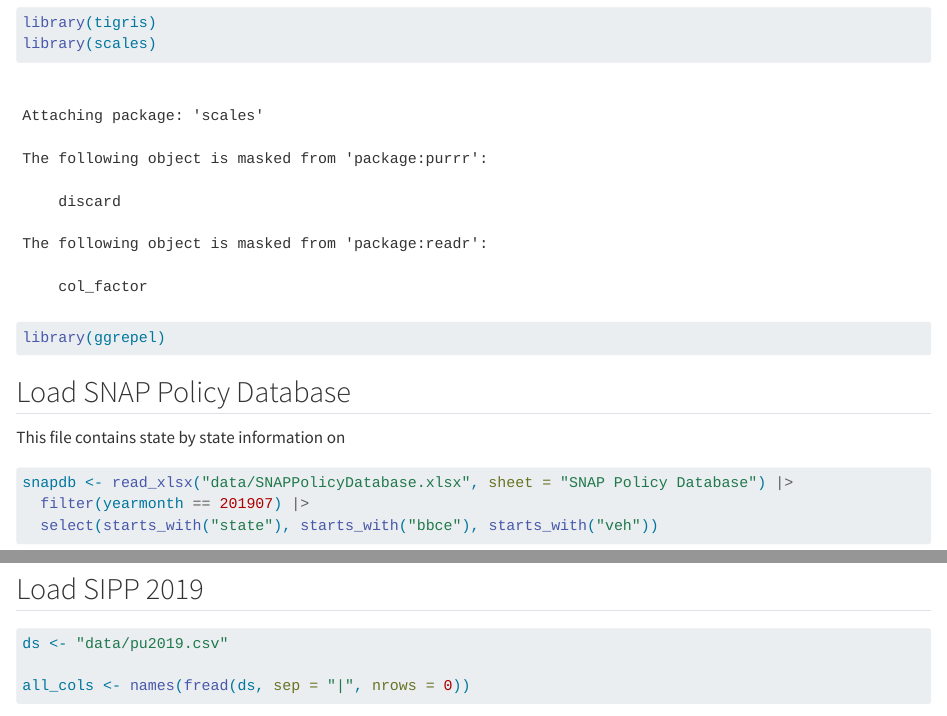
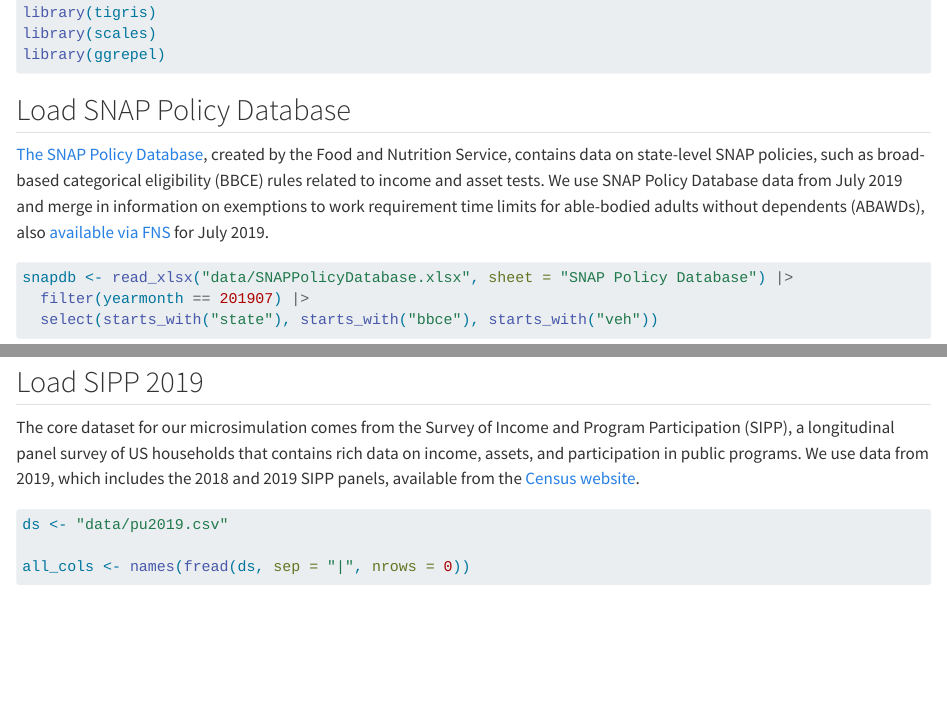
Before and after one commit to jwilling51/jwilling51.github.io-finalproject, a Quarto document (snap_microsim.qmd): the page in a window 1100 px wide, from 2080 px down before the commit and from 390 px down after it, so that both start at the same text, and a second part further down, joined at a grey line. Rendered offline with R 4.5, knitr and Pandoc in place of Quarto, with nearby package versions; some code elsewhere in the file could not run offline; long lines of code are wrapped.

Commit message:
wrote text explaining data sources and analytic decisions for household definition

````diff
--- a/snap_microsim.qmd
+++ b/snap_microsim.qmd
@@ -9,6 +9,8 @@ editor:
 execute:
   cache: true
   cache.lazy: false
+  warning: false
+  message: false
 ---
 
 ## Overview
@@ -35,7 +37,16 @@ library(ggrepel)
 
 ## Load SNAP Policy Database
 
-This file contains state by state information on
+[The SNAP Policy
+Database](https://www.ers.usda.gov/data-products/snap-policy-data-sets),
+created by the Food and Nutrition Service, contains data on state-level
+SNAP policies, such as broad-based categorical eligibility (BBCE) rules
+related to income and asset tests. We use SNAP Policy Database data from
+July 2019 and merge in information on exemptions to work requirement
+time limits for able-bodied adults without dependents (ABAWDs), also
+[available via
+FNS](https://fns-prod.azureedge.us/sites/default/files/media/file/FY19-Quarter3-ABAWD-Waiver-Status.pdf)
+for July 2019.
 
 ```{r}
 snapdb <- read_xlsx("data/SNAPPolicyDatabase.xlsx", sheet = "SNAP Policy Database") |>
@@ -58,6 +69,7 @@ snapdb <- snapdb |>
 ```
 
 ## Load SIPP 2019
+The core dataset for our microsimulation comes from the Survey of Income and Program Participation (SIPP), a longitudinal panel survey of US households that contains rich data on income, assets, and participation in public programs. We use data from 2019, which includes the 2018 and 2019 SIPP panels, available from the [Census website](https://www.census.gov/programs-surveys/sipp/data/datasets/2019-data/2019.html).
 
 ```{r}
 #| cache: false
````
Also changed, not shown: snap_microsim.qmd (7 more changed lines).
